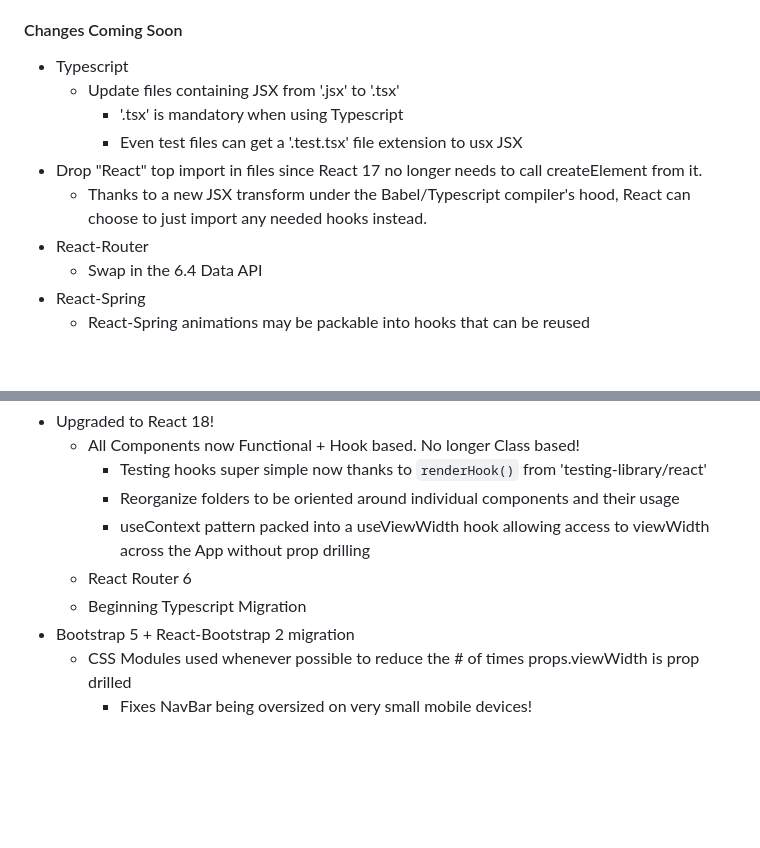
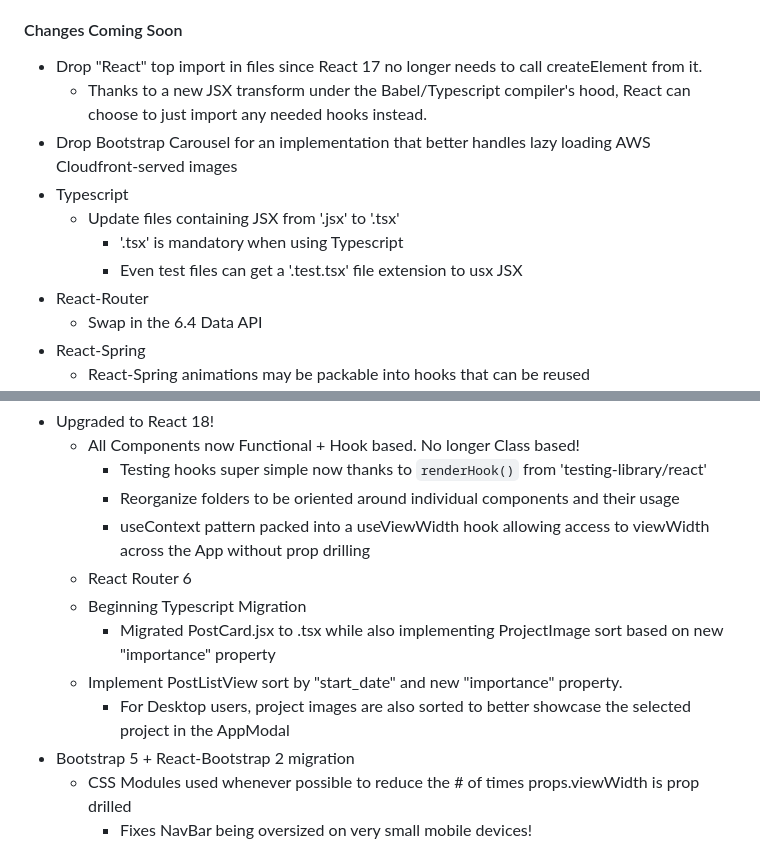
Before and after one commit to NLCaceres/my-portfolio, a Markdown page: react-client/README.md, 2 parts joined by grey strips. Drawn GitHub-style; blank space fills up the shorter version.

Commit message:
Update both README files with AWS and Database changes

```diff
--- a/react-client/README.md
+++ b/react-client/README.md
@@ -19,12 +19,13 @@
         - Condense/shrink, instead, on web to provide overall minimalist aesthetic (minor projects condensed by default, major open by default)
   - RPG-based Homepage to reduce wall of text feeling
 #### Changes Coming Soon
+- Drop "React" top import in files since React 17 no longer needs to call createElement from it.
+  - Thanks to a new JSX transform under the Babel/Typescript compiler's hood, React can choose to just import any needed hooks instead.
+- Drop Bootstrap Carousel for an implementation that better handles lazy loading AWS Cloudfront-served images
 - Typescript
   - Update files containing JSX from '.jsx' to '.tsx'
     - '.tsx' is mandatory when using Typescript
     - Even test files can get a '.test.tsx' file extension to usx JSX
-- Drop "React" top import in files since React 17 no longer needs to call createElement from it.
-  - Thanks to a new JSX transform under the Babel/Typescript compiler's hood, React can choose to just import any needed hooks instead.
 - React-Router
   - Swap in the 6.4 Data API
 - React-Spring
@@ -41,6 +42,9 @@
     - useContext pattern packed into a useViewWidth hook allowing access to viewWidth across the App without prop drilling
   - React Router 6
   - Beginning Typescript Migration
+    - Migrated PostCard.jsx to .tsx while also implementing ProjectImage sort based on new "importance" property
+  - Implement PostListView sort by "start_date" and new "importance" property.
+    - For Desktop users, project images are also sorted to better showcase the selected project in the AppModal
 - Bootstrap 5 + React-Bootstrap 2 migration
   - CSS Modules used whenever possible to reduce the # of times props.viewWidth is prop drilled
     - Fixes NavBar being oversized on very small mobile devices!
```
Also changed, not shown: 1 other file.
